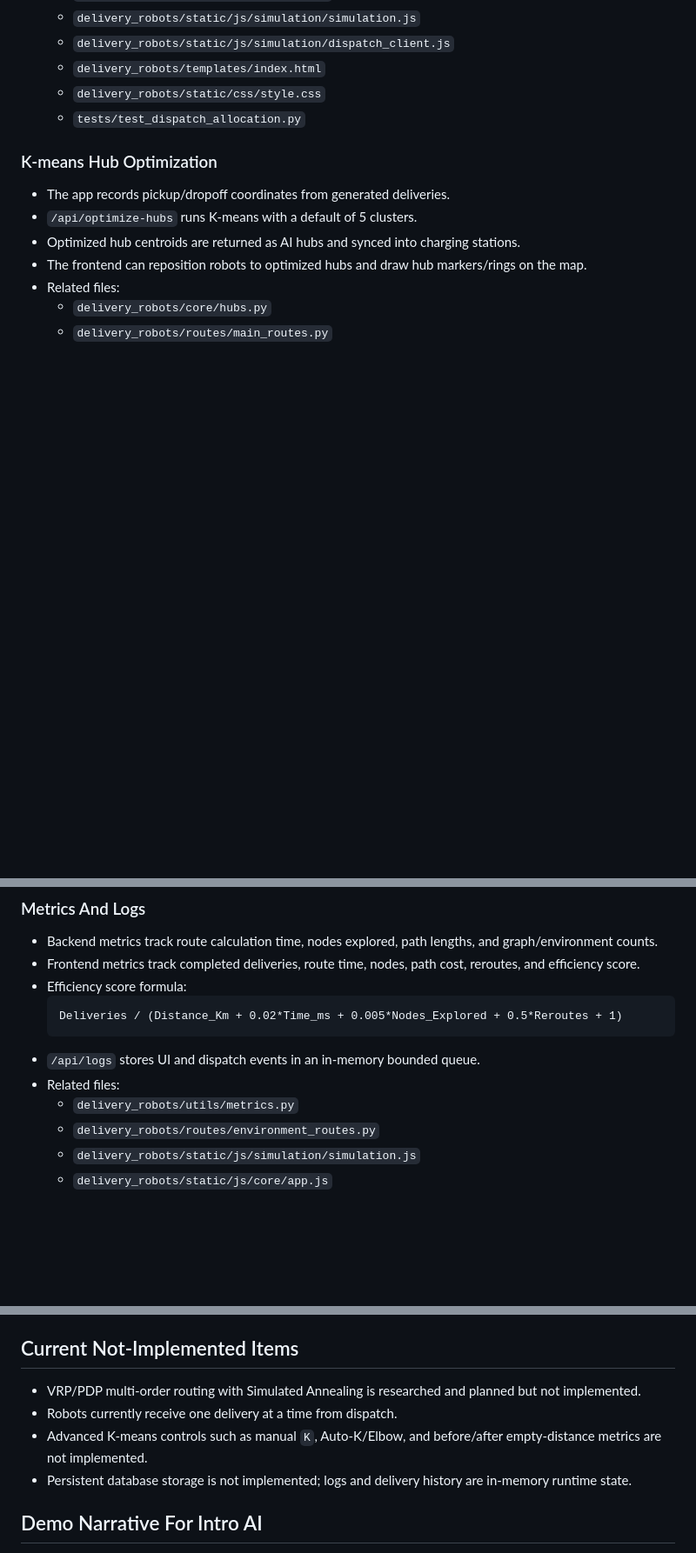
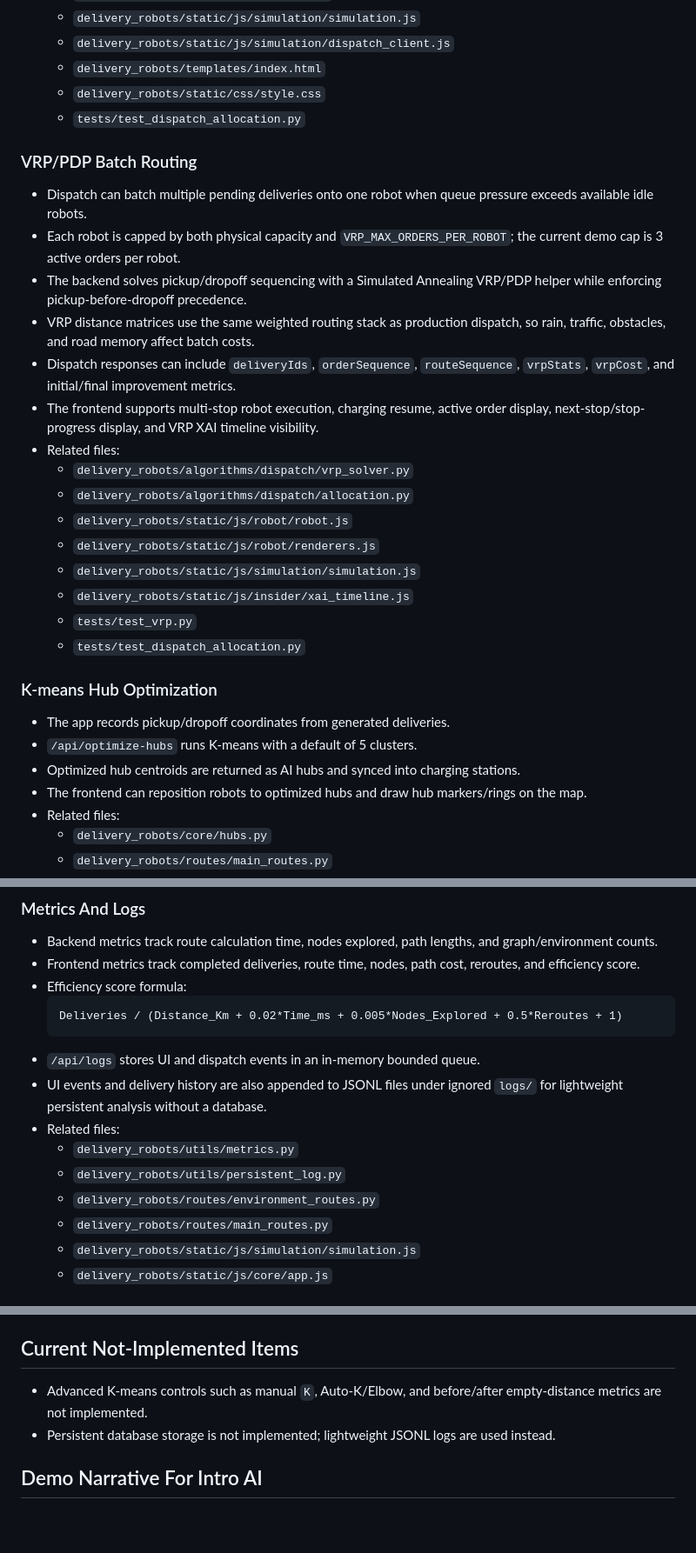
Before and after one commit to sieucapprovjp/Hanoi-Delivery-Robots, a Markdown page: docs/codex.md, 3 parts joined by grey strips. Shown at 87% size. GitHub-like rendering; blank space fills up the shorter version.

Commit message:
docs: update codex project state

````diff
--- a/docs/codex.md
+++ b/docs/codex.md
@@ -152,6 +152,23 @@
   - `delivery_robots/static/css/style.css`
   - `tests/test_dispatch_allocation.py`
 
+### VRP/PDP Batch Routing
+- Dispatch can batch multiple pending deliveries onto one robot when queue pressure exceeds available idle robots.
+- Each robot is capped by both physical capacity and `VRP_MAX_ORDERS_PER_ROBOT`; the current demo cap is 3 active orders per robot.
+- The backend solves pickup/dropoff sequencing with a Simulated Annealing VRP/PDP helper while enforcing pickup-before-dropoff precedence.
+- VRP distance matrices use the same weighted routing stack as production dispatch, so rain, traffic, obstacles, and road memory affect batch costs.
+- Dispatch responses can include `deliveryIds`, `orderSequence`, `routeSequence`, `vrpStats`, `vrpCost`, and initial/final improvement metrics.
+- The frontend supports multi-stop robot execution, charging resume, active order display, next-stop/stop-progress display, and VRP XAI timeline visibility.
+- Related files:
+  - `delivery_robots/algorithms/dispatch/vrp_solver.py`
+  - `delivery_robots/algorithms/dispatch/allocation.py`
+  - `delivery_robots/static/js/robot/robot.js`
+  - `delivery_robots/static/js/robot/renderers.js`
+  - `delivery_robots/static/js/simulation/simulation.js`
+  - `delivery_robots/static/js/insider/xai_timeline.js`
+  - `tests/test_vrp.py`
+  - `tests/test_dispatch_allocation.py`
+
 ### K-means Hub Optimization
 - The app records pickup/dropoff coordinates from generated deliveries.
 - `/api/optimize-hubs` runs K-means with a default of 5 clusters.
@@ -188,9 +205,12 @@
   Deliveries / (Distance_Km + 0.02*Time_ms + 0.005*Nodes_Explored + 0.5*Reroutes + 1)
   ```
 - `/api/logs` stores UI and dispatch events in an in-memory bounded queue.
+- UI events and delivery history are also appended to JSONL files under ignored `logs/` for lightweight persistent analysis without a database.
 - Related files:
   - `delivery_robots/utils/metrics.py`
+  - `delivery_robots/utils/persistent_log.py`
   - `delivery_robots/routes/environment_routes.py`
+  - `delivery_robots/routes/main_routes.py`
   - `delivery_robots/static/js/simulation/simulation.js`
   - `delivery_robots/static/js/core/app.js`
 
@@ -256,10 +276,8 @@
 - `docs/codex.md`: current concise memory file for Codex sessions.
 
 ## Current Not-Implemented Items
-- VRP/PDP multi-order routing with Simulated Annealing is researched and planned but not implemented.
-- Robots currently receive one delivery at a time from dispatch.
 - Advanced K-means controls such as manual `K`, Auto-K/Elbow, and before/after empty-distance metrics are not implemented.
-- Persistent database storage is not implemented; logs and delivery history are in-memory runtime state.
+- Persistent database storage is not implemented; lightweight JSONL logs are used instead.
 
 ## Demo Narrative For Intro AI
 - Start with routing: show A*, Dijkstra, and GBFS on the same road graph.
````
